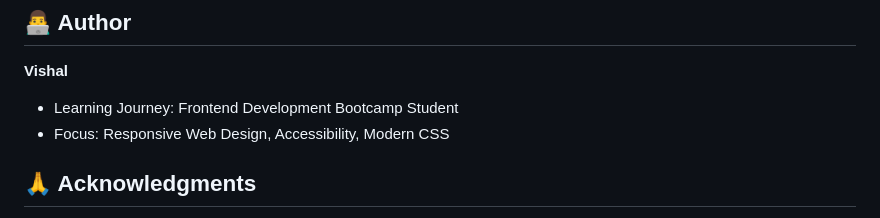
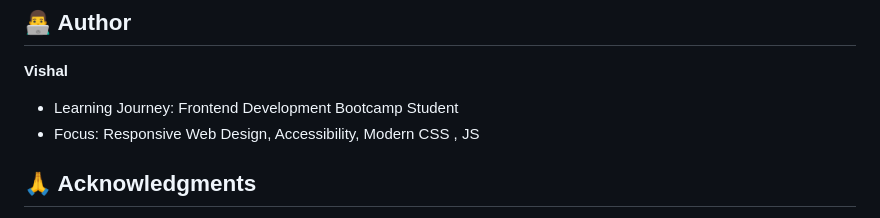
Before and after one commit to vishalnarayan2809/responsive-blog, a Markdown page: README.md, the part around the change. Rendered like a GitHub page.

```diff
--- a/README.md
+++ b/README.md
@@ -194,7 +194,7 @@ This project is licensed under the MIT License - see the [LICENSE](LICENSE) file
 
 **Vishal**
 - Learning Journey: Frontend Development Bootcamp Student
-- Focus: Responsive Web Design, Accessibility, Modern CSS
+- Focus: Responsive Web Design, Accessibility, Modern CSS , JS
 
 ## 🙏 Acknowledgments
 
```
